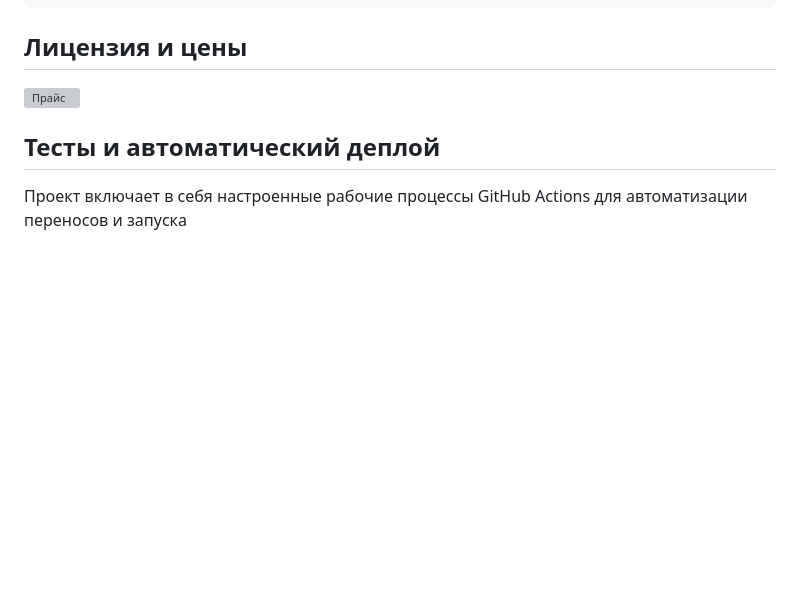
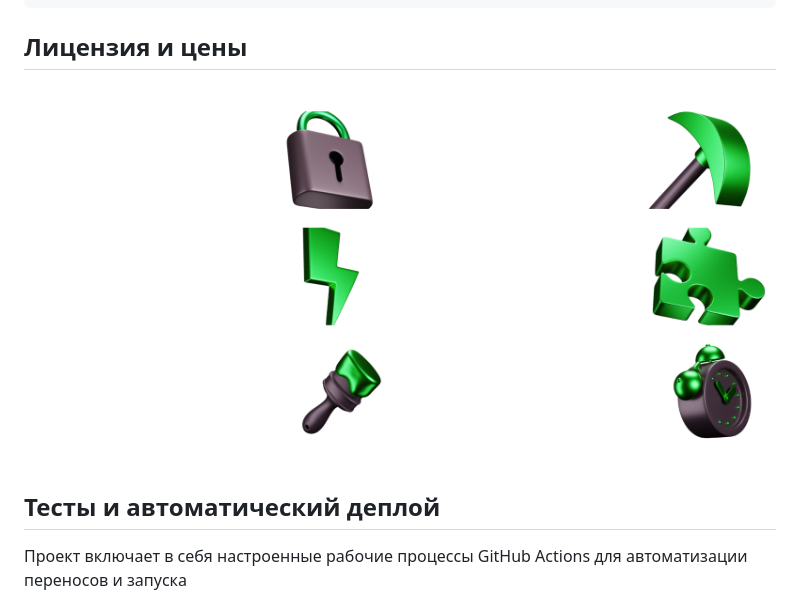
Before and after one commit to SayGGGo/Tornado, a Markdown page: README.md, the part around the change. Drawn GitHub-style; pictures changed too: for_rdm/price.png (added); blank space fills up the shorter version; grey boxes are pictures that could not be loaded.

Commit message:
Fix price-list

```diff
--- a/README.md
+++ b/README.md
@@ -107,7 +107,7 @@ python app.py
 
 ## Лицензия и цены
 
-<img src="for_rdm/price.svg" alt="Прайс">
+<img src="for_rdm/price.png" alt="Прайс">
 <p align="center">
 </p>
 
```
